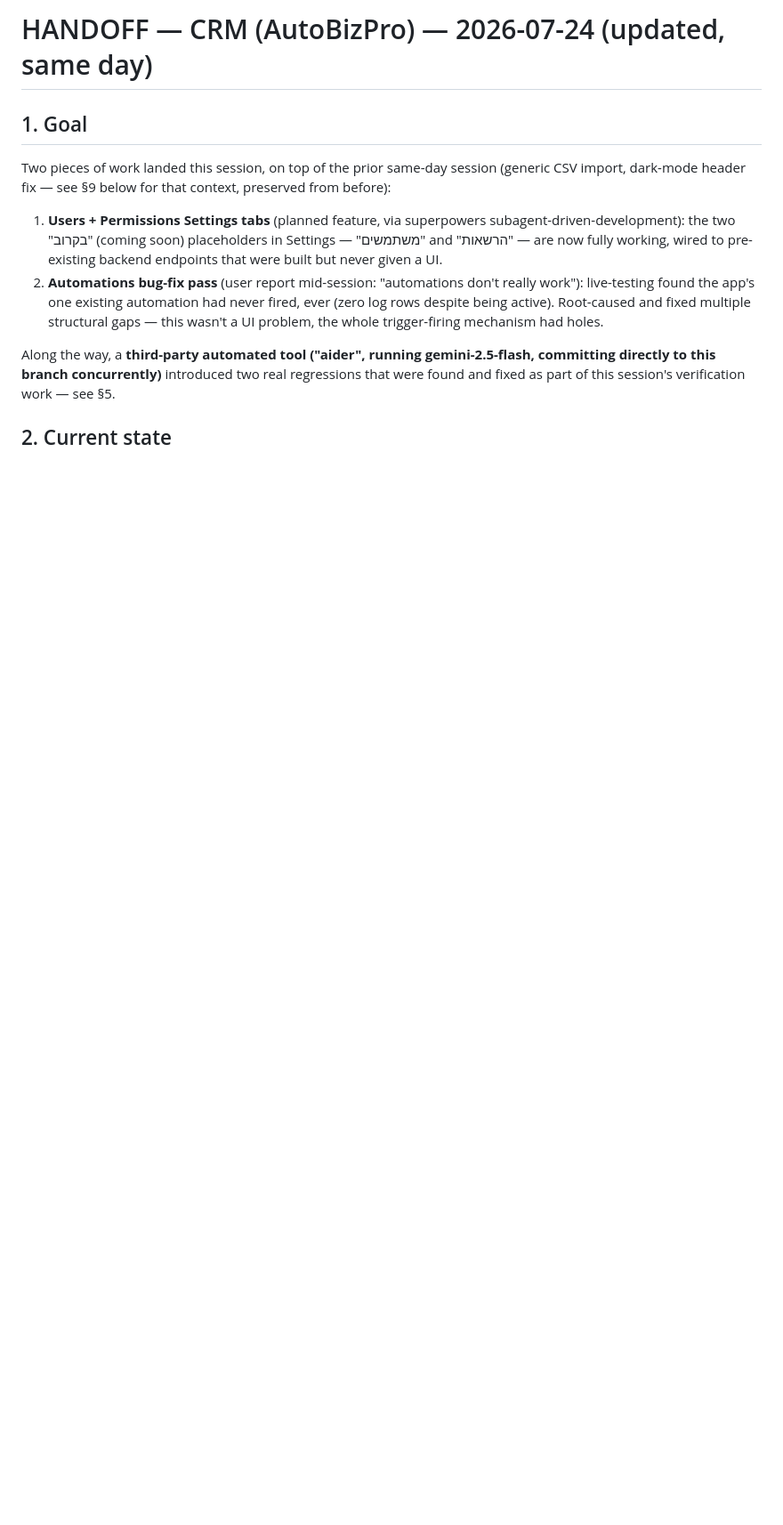
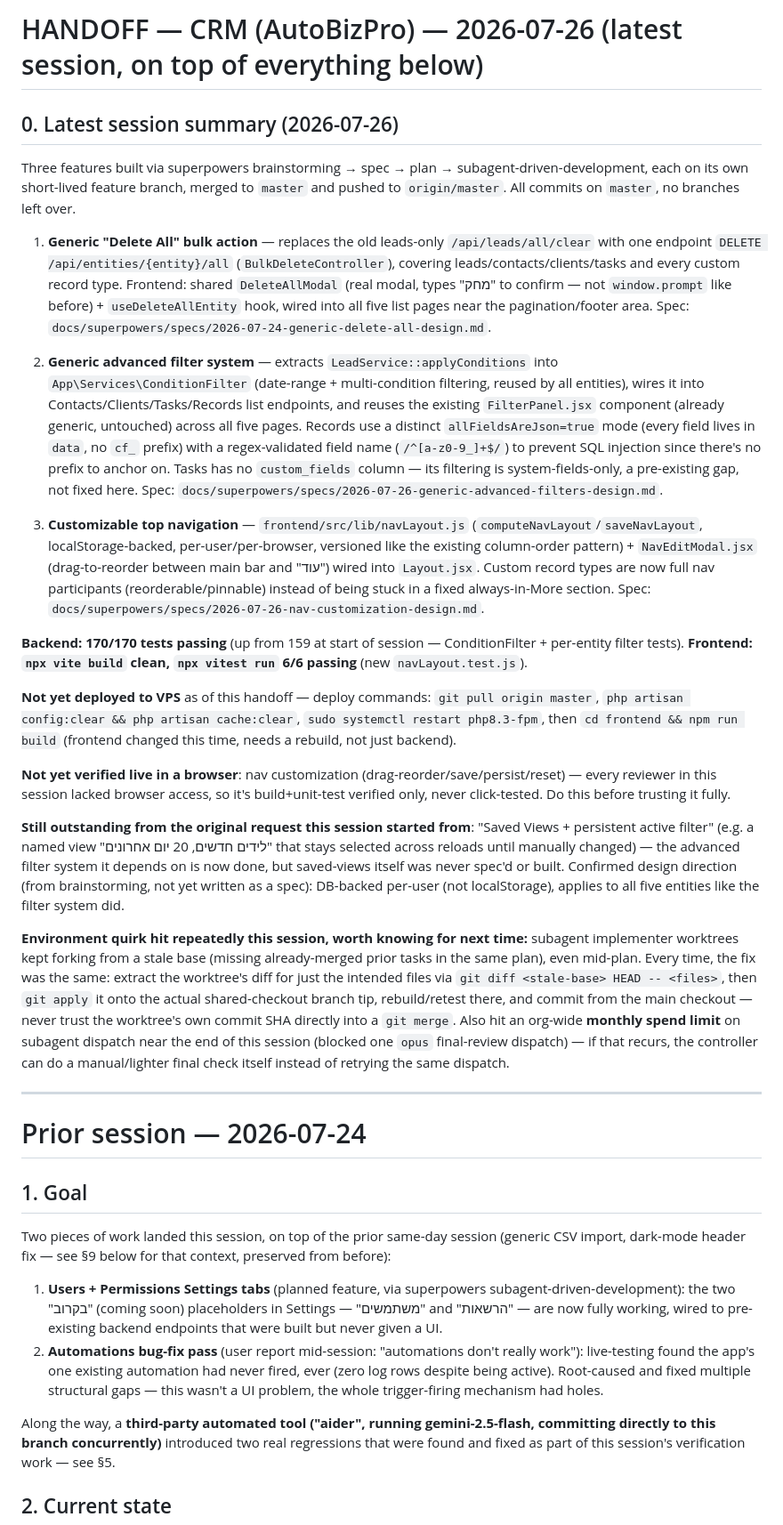
Before and after one commit to autobizproil/AutoBizPro-CRM, a Markdown page: HANDOFF.md, the part around the change. Shown at 89% size. Drawn GitHub-style; blank space fills up the shorter version.

Commit message:
docs: handoff update for delete-all, advanced filters, nav customization
Three features shipped and merged to master this session. Not yet
deployed to VPS; nav customization not yet browser-verified.

```diff
--- a/HANDOFF.md
+++ b/HANDOFF.md
@@ -1,4 +1,28 @@
-# HANDOFF — CRM (AutoBizPro) — 2026-07-24 (updated, same day)
+# HANDOFF — CRM (AutoBizPro) — 2026-07-26 (latest session, on top of everything below)
+
+## 0. Latest session summary (2026-07-26)
+
+Three features built via superpowers brainstorming → spec → plan → subagent-driven-development, each on its own short-lived feature branch, merged to `master` and pushed to `origin/master`. All commits on `master`, no branches left over.
+
+1. **Generic "Delete All" bulk action** — replaces the old leads-only `/api/leads/all/clear` with one endpoint `DELETE /api/entities/{entity}/all` (`BulkDeleteController`), covering leads/contacts/clients/tasks and every custom record type. Frontend: shared `DeleteAllModal` (real modal, types "מחק" to confirm — not `window.prompt` like before) + `useDeleteAllEntity` hook, wired into all five list pages near the pagination/footer area. Spec: `docs/superpowers/specs/2026-07-24-generic-delete-all-design.md`.
+
+2. **Generic advanced filter system** — extracts `LeadService::applyConditions` into `App\Services\ConditionFilter` (date-range + multi-condition filtering, reused by all entities), wires it into Contacts/Clients/Tasks/Records list endpoints, and reuses the existing `FilterPanel.jsx` component (already generic, untouched) across all five pages. Records use a distinct `allFieldsAreJson=true` mode (every field lives in `data`, no `cf_` prefix) with a regex-validated field name (`/^[a-z0-9_]+$/`) to prevent SQL injection since there's no prefix to anchor on. Tasks has no `custom_fields` column — its filtering is system-fields-only, a pre-existing gap, not fixed here. Spec: `docs/superpowers/specs/2026-07-26-generic-advanced-filters-design.md`.
+
+3. **Customizable top navigation** — `frontend/src/lib/navLayout.js` (`computeNavLayout`/`saveNavLayout`, localStorage-backed, per-user/per-browser, versioned like the existing column-order pattern) + `NavEditModal.jsx` (drag-to-reorder between main bar and "עוד") wired into `Layout.jsx`. Custom record types are now full nav participants (reorderable/pinnable) instead of being stuck in a fixed always-in-More section. Spec: `docs/superpowers/specs/2026-07-26-nav-customization-design.md`.
+
+**Backend: 170/170 tests passing** (up from 159 at start of session — ConditionFilter + per-entity filter tests). **Frontend: `npx vite build` clean, `npx vitest run` 6/6 passing** (new `navLayout.test.js`).
+
+**Not yet deployed to VPS** as of this handoff — deploy commands: `git pull origin master`, `php artisan config:clear && php artisan cache:clear`, `sudo systemctl restart php8.3-fpm`, then `cd frontend && npm run build` (frontend changed this time, needs a rebuild, not just backend).
+
+**Not yet verified live in a browser**: nav customization (drag-reorder/save/persist/reset) — every reviewer in this session lacked browser access, so it's build+unit-test verified only, never click-tested. Do this before trusting it fully.
+
+**Still outstanding from the original request this session started from**: "Saved Views + persistent active filter" (e.g. a named view "לידים חדשים, 20 יום אחרונים" that stays selected across reloads until manually changed) — the advanced filter system it depends on is now done, but saved-views itself was never spec'd or built. Confirmed design direction (from brainstorming, not yet written as a spec): DB-backed per-user (not localStorage), applies to all five entities like the filter system did.
+
+**Environment quirk hit repeatedly this session, worth knowing for next time:** subagent implementer worktrees kept forking from a stale base (missing already-merged prior tasks in the same plan), even mid-plan. Every time, the fix was the same: extract the worktree's diff for just the intended files via `git diff <stale-base> HEAD -- <files>`, then `git apply` it onto the actual shared-checkout branch tip, rebuild/retest there, and commit from the main checkout — never trust the worktree's own commit SHA directly into a `git merge`. Also hit an org-wide **monthly spend limit** on subagent dispatch near the end of this session (blocked one `opus` final-review dispatch) — if that recurs, the controller can do a manual/lighter final check itself instead of retrying the same dispatch.
+
+---
+
+# Prior session — 2026-07-24
 
 ## 1. Goal
 
```
